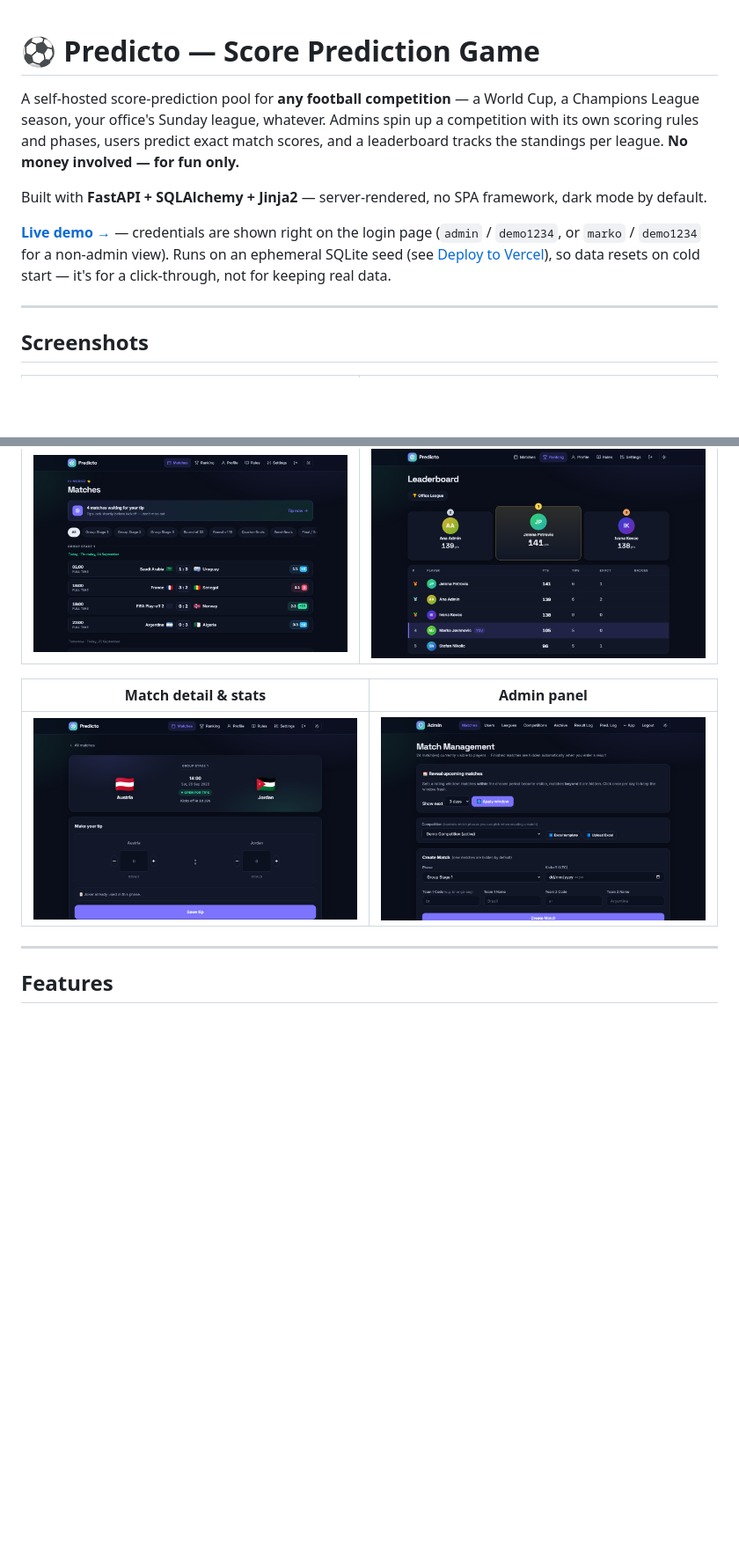
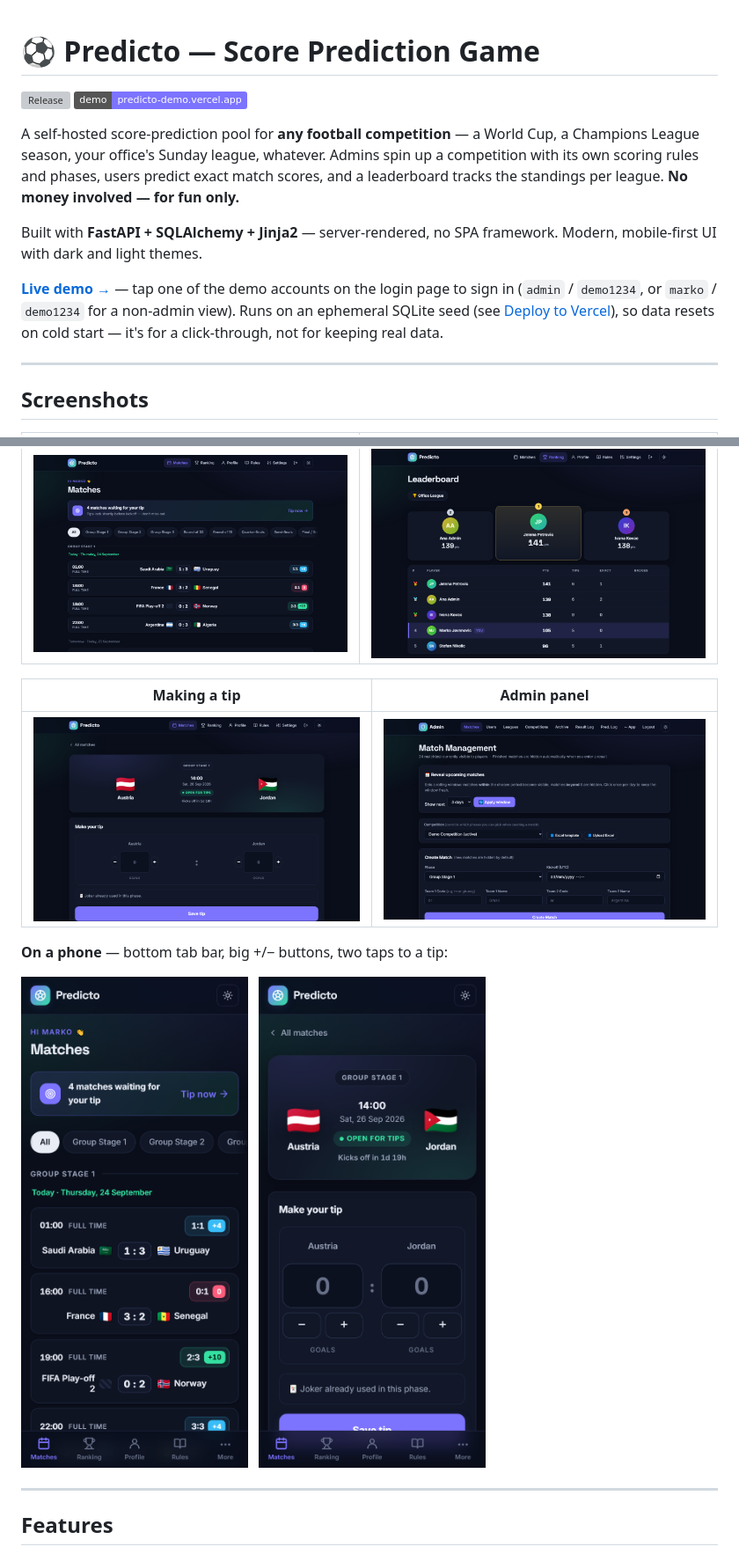
Before and after one commit to radojkovicm/Predicto, a Markdown page: README.md, 2 parts joined by grey strips. Shown at 88% size. Rendered like a GitHub page; pictures changed too: docs/screenshots/match_detail.png, docs/screenshots/matches.png, docs/screenshots/mobile_matches.png (added); badges without logos; blank space fills up the shorter version; grey boxes are pictures that could not be loaded.

```diff
--- a/README.md
+++ b/README.md
@@ -1,10 +1,13 @@
 # ⚽ Predicto — Score Prediction Game
+
+[![Release](https://img.shields.io/github/v/release/radojkovicm/Predicto?label=release)](https://github.com/radojkovicm/Predicto/releases/latest)
+[![Live demo](https://img.shields.io/badge/demo-predicto--demo.vercel.app-7c73ff)](https://predicto-demo.vercel.app)
 
 A self-hosted score-prediction pool for **any football competition** — a World Cup, a Champions League season, your office's Sunday league, whatever. Admins spin up a competition with its own scoring rules and phases, users predict exact match scores, and a leaderboard tracks the standings per league. **No money involved — for fun only.**
 
-Built with **FastAPI + SQLAlchemy + Jinja2** — server-rendered, no SPA framework, dark mode by default.
+Built with **FastAPI + SQLAlchemy + Jinja2** — server-rendered, no SPA framework. Modern, mobile-first UI with dark and light themes.
 
-[**Live demo →**](https://predicto-demo.vercel.app) — credentials are shown right on the login page (`admin` / `demo1234`, or `marko` / `demo1234` for a non-admin view). Runs on an ephemeral SQLite seed (see [Deploy to Vercel](#deploy-to-vercel)), so data resets on cold start — it's for a click-through, not for keeping real data.
+[**Live demo →**](https://predicto-demo.vercel.app) — tap one of the demo accounts on the login page to sign in (`admin` / `demo1234`, or `marko` / `demo1234` for a non-admin view). Runs on an ephemeral SQLite seed (see [Deploy to Vercel](#deploy-to-vercel)), so data resets on cold start — it's for a click-through, not for keeping real data.
 
 ---
 
@@ -14,9 +17,17 @@ Built with **FastAPI + SQLAlchemy + Jinja2** — server-rendered, no SPA framewo
 |---|---|
 | ![Matches list](docs/screenshots/matches.png) | ![Leaderboard](docs/screenshots/ranking.png) |
 
-| Match detail & stats | Admin panel |
+| Making a tip | Admin panel |
 |---|---|
 | ![Match detail](docs/screenshots/match_detail.png) | ![Admin panel](docs/screenshots/admin.png) |
+
+**On a phone** — bottom tab bar, big +/− buttons, two taps to a tip:
+
+<p>
+  <img src="docs/screenshots/mobile_matches.png" alt="Matches on a phone" width="260">
+  &nbsp;
+  <img src="docs/screenshots/mobile_tip.png" alt="Tipping on a phone" width="260">
+</p>
 
 ---
 
```
Also changed, not shown: other parts of README.md (+5 -1 lines), CHANGELOG.md (added, +25 -0 lines), docs/screenshots/login.png (added), 7 other files.
